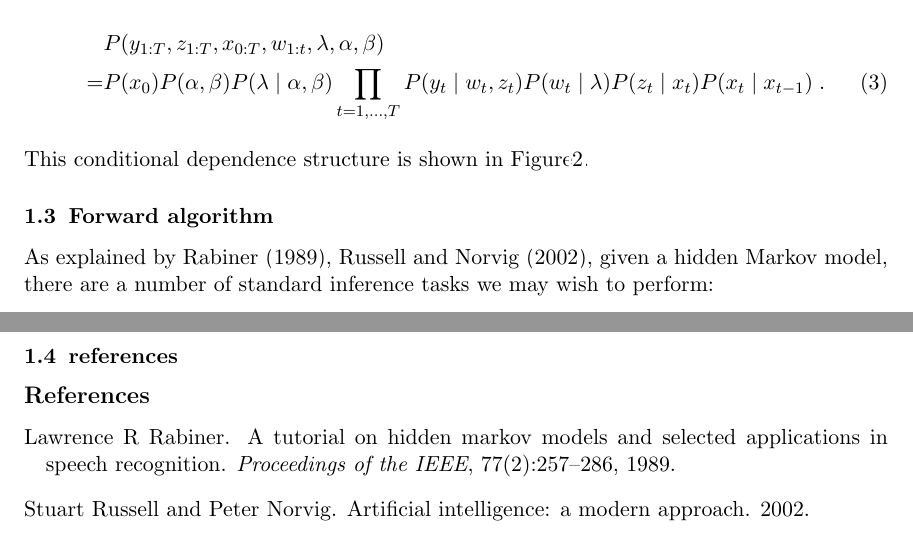
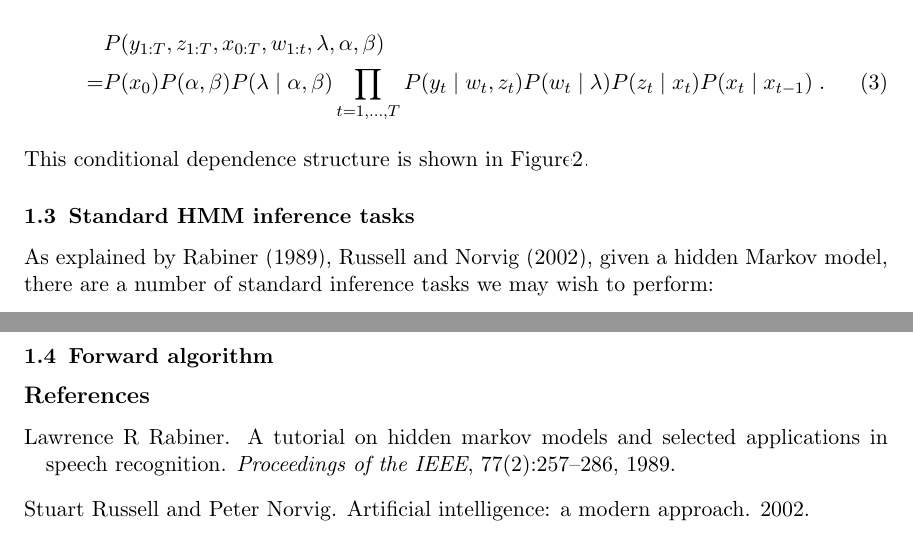
Before and after one commit to fcostin/hybrid_poisson_hmm, a LaTeX paper (doc/src/note.tex): two parts of pages 2 and 3 of 3, joined at a grey line, cut so that both start at the same text. Compiled offline with pdfLaTeX.

Commit message:
doc - note - copy edit

```diff
--- a/doc/src/note.tex
+++ b/doc/src/note.tex
@@ -130,7 +130,7 @@ This conditional dependence structure is shown in Figure\ref{fig:hmmpoisson}.
 \label{fig:hmmpoisson}
 \end{figure}
 
-\subsection{Forward algorithm}
+\subsection{Standard HMM inference tasks}
 
 As explained by \citet{rabiner1989tutorial}, \citet*{russell2002artificial}, given a hidden Markov model, there are a number of standard inference tasks we may wish to perform:
 
@@ -144,7 +144,7 @@ As explained by \citet{rabiner1989tutorial}, \citet*{russell2002artificial}, giv
 
 We will focus on the first task, ``filtering''.
 
-\subsection{references}
+\subsection{Forward algorithm}
 
 \bibliography{note}
 
```
